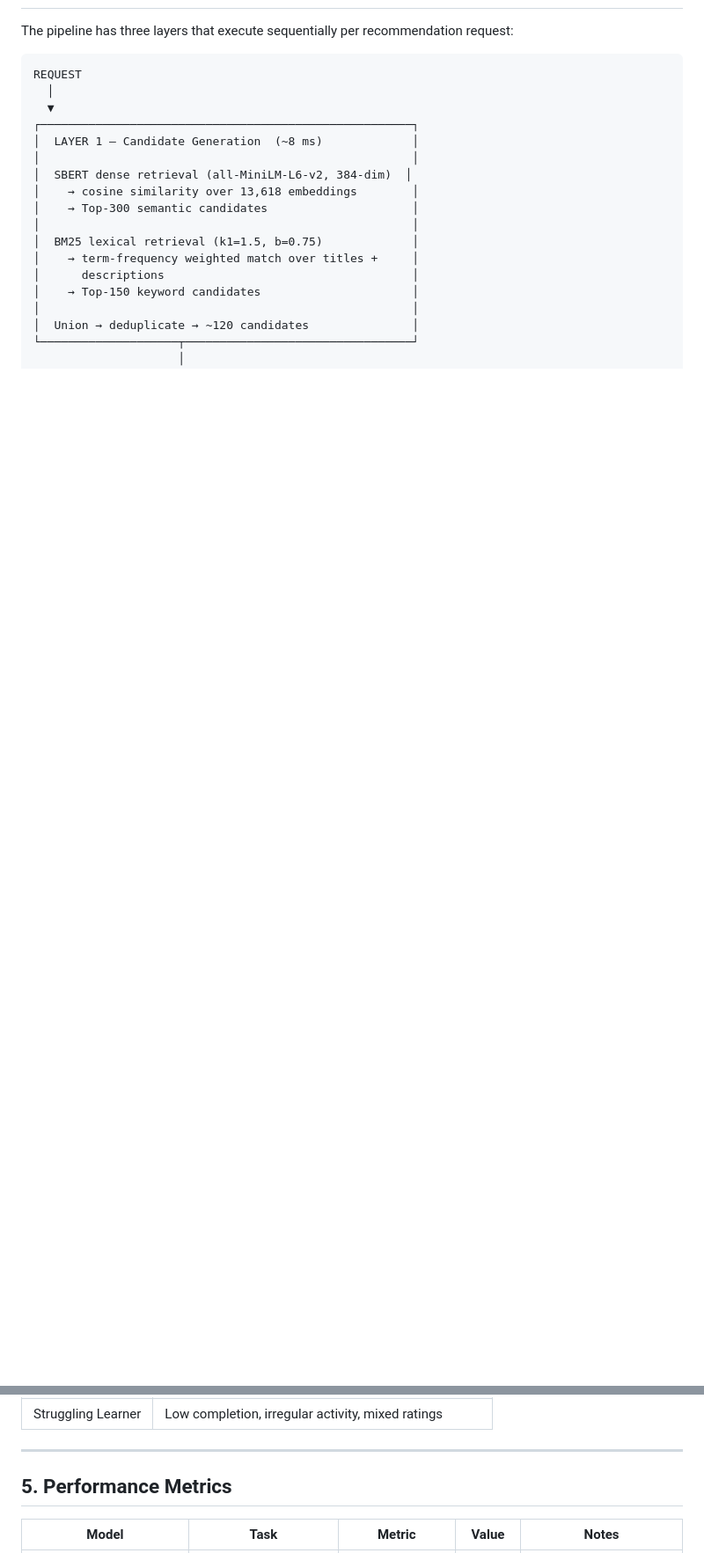
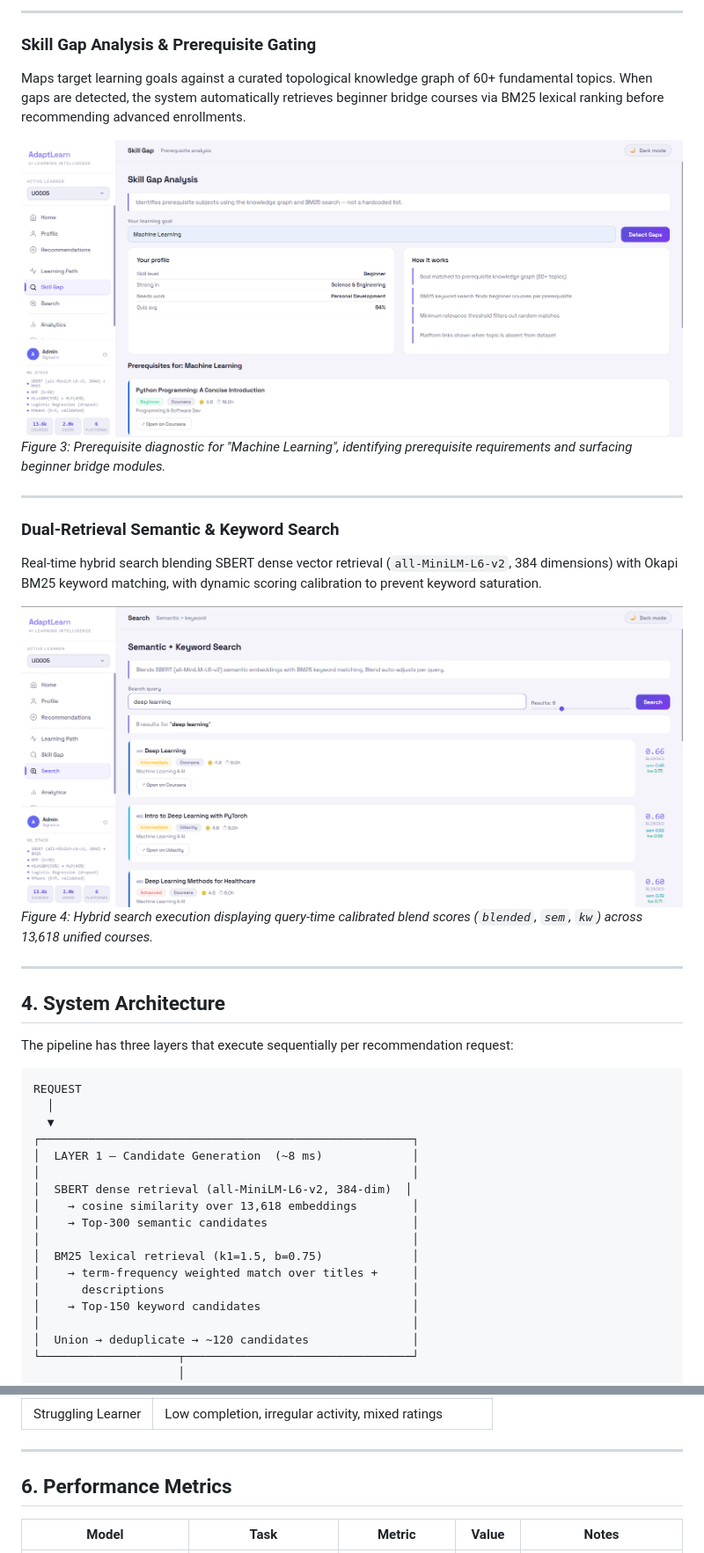
Before and after one commit to ash-myth/adaptive-learning-ai, a Markdown page: README.md, 2 parts joined by grey strips. Shown at 88% size. Drawn GitHub-style; pictures changed too: images/hybrid_search.png (added), images/skill_gap_analysis.png (added); blank space fills up the shorter version.

```diff
--- a/README.md
+++ b/README.md
@@ -58,3 +74,22 @@ The smooth warm-up ramp is worth highlighting: instead of flipping from "content
+---
+
+### Skill Gap Analysis & Prerequisite Gating
+Maps target learning goals against a curated topological knowledge graph of 60+ fundamental topics. When gaps are detected, the system automatically retrieves beginner bridge courses via BM25 lexical ranking before recommending advanced enrollments.
+
+![Skill Gap Analysis](images/skill_gap_analysis.png)
+*Figure 3: Prerequisite diagnostic for "Machine Learning", identifying prerequisite requirements and surfacing beginner bridge modules.*
+
+---
+
+### Dual-Retrieval Semantic & Keyword Search
+Real-time hybrid search blending SBERT dense vector retrieval (`all-MiniLM-L6-v2`, 384 dimensions) with Okapi BM25 keyword matching, with dynamic scoring calibration to prevent keyword saturation.
+
+![Semantic and Keyword Hybrid Search](images/hybrid_search.png)
+*Figure 4: Hybrid search execution displaying query-time calibrated blend scores (`blended`, `sem`, `kw`) across 13,618 unified courses.*
+
+---
+
+## 4. System Architecture
 
 The pipeline has three layers that execute sequentially per recommendation request:
 
@@ -175,7 +210,7 @@ The five personas guide cold-start weight tuning and UI badge display:
 
 ---
 
-## 5. Performance Metrics
+## 6. Performance Metrics
 
 | Model | Task | Metric | Value | Notes |
 |---|---|---|---|---|
```
Also changed, not shown: other parts of README.md (+35 -13 lines), images/learning_path.png (added), images/model_evaluation.png (added).
